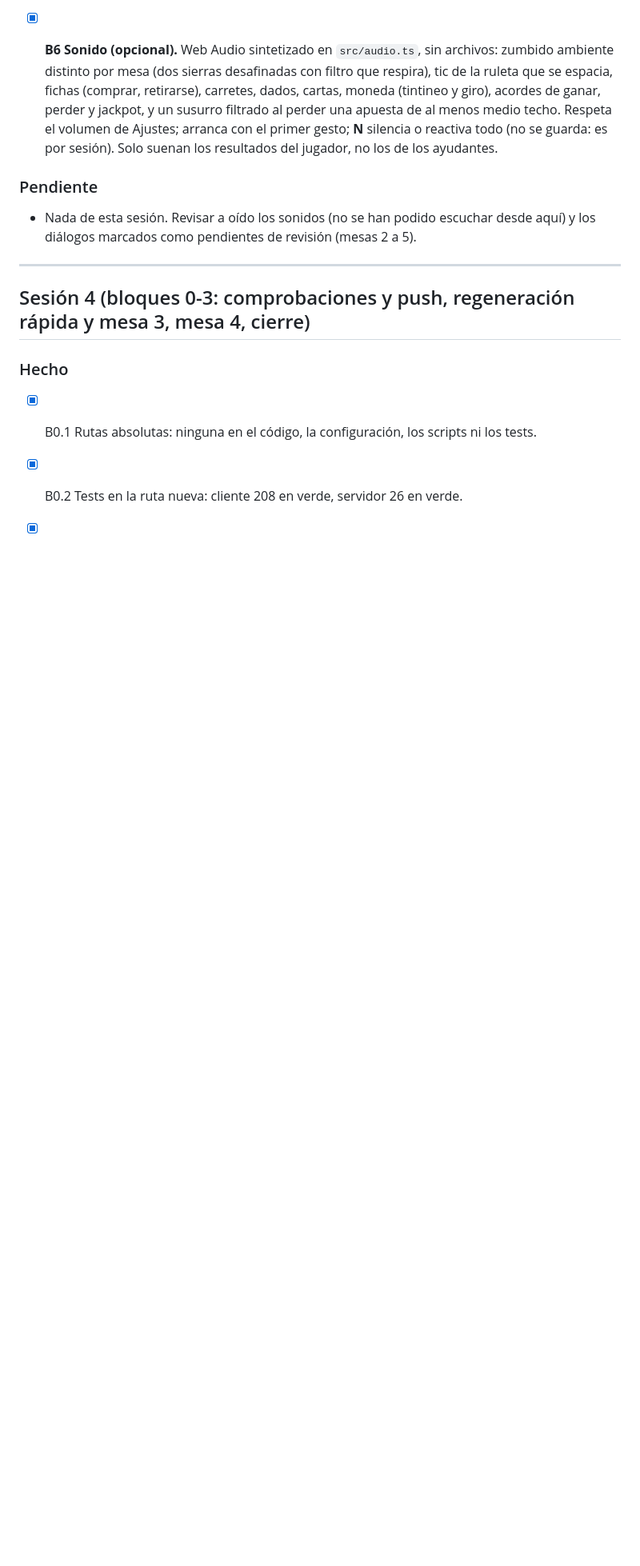
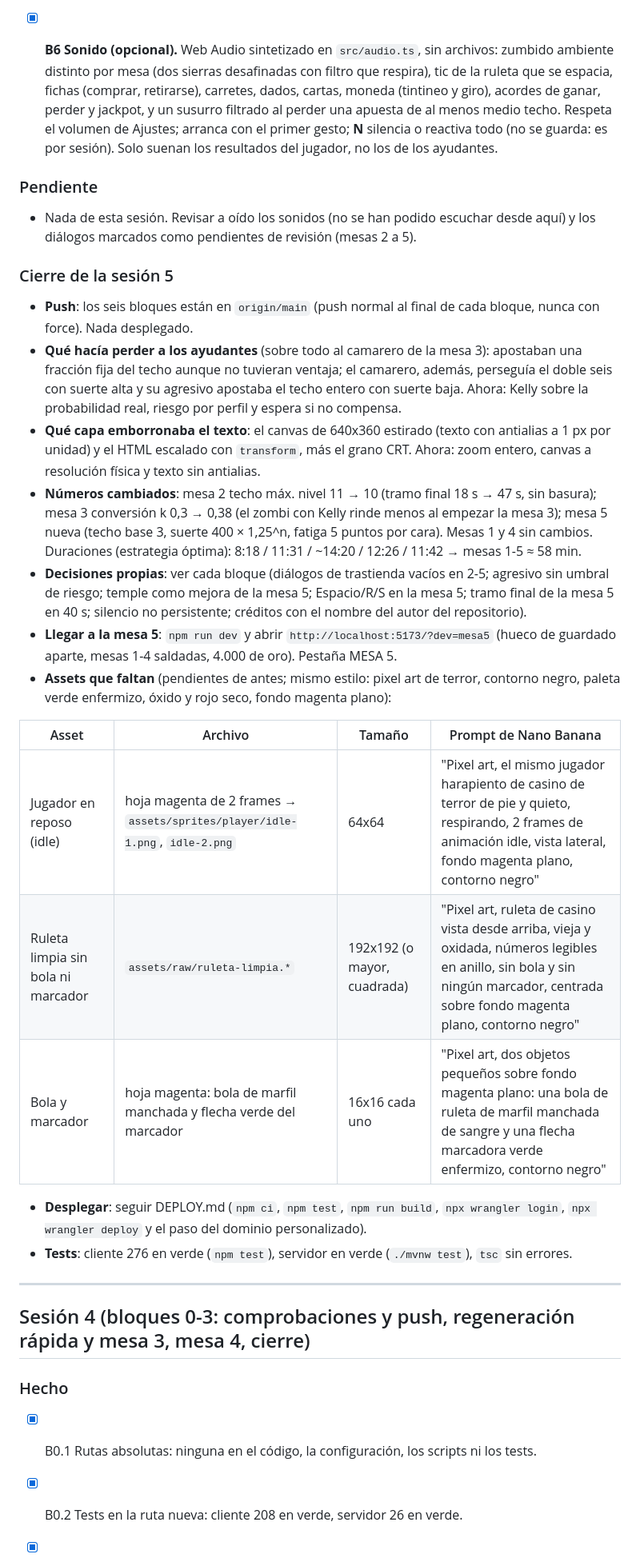
Before and after one commit to josemerchan712/rottend-odds, a Markdown page: PROGRESS.md, the part around the change. Shown at 80% size. Drawn GitHub-style; blank space fills up the shorter version.

Commit message:
PROGRESS: cierre de la sesión 5
Co-Authored-By: Claude Opus 5.5 <noreply@anthropic.com>

```diff
--- a/PROGRESS.md
+++ b/PROGRESS.md
@@ -83,6 +83,37 @@ Remoto: `origin` (GitHub, privado). Push al final de cada bloque, nunca con forc
 
 - Nada de esta sesión. Revisar a oído los sonidos (no se han podido escuchar desde aquí) y los diálogos marcados
   como pendientes de revisión (mesas 2 a 5).
+
+### Cierre de la sesión 5
+
+- **Push**: los seis bloques están en `origin/main` (push normal al final de cada bloque, nunca con force). Nada
+  desplegado.
+- **Qué hacía perder a los ayudantes** (sobre todo al camarero de la mesa 3): apostaban una fracción fija del techo
+  aunque no tuvieran ventaja; el camarero, además, perseguía el doble seis con suerte alta y su agresivo apostaba el
+  techo entero con suerte baja. Ahora: Kelly sobre la probabilidad real, riesgo por perfil y espera si no compensa.
+- **Qué capa emborronaba el texto**: el canvas de 640x360 estirado (texto con antialias a 1 px por unidad) y el HTML
+  escalado con `transform`, más el grano CRT. Ahora: zoom entero, canvas a resolución física y texto sin antialias.
+- **Números cambiados**: mesa 2 techo máx. nivel 11 → 10 (tramo final 18 s → 47 s, sin basura); mesa 3 conversión
+  k 0,3 → 0,38 (el zombi con Kelly rinde menos al empezar la mesa 3); mesa 5 nueva (techo base 3, suerte 400 × 1,25^n,
+  fatiga 5 puntos por cara). Mesas 1 y 4 sin cambios. Duraciones (estrategia óptima): 8:18 / 11:31 / ~14:20 / 12:26 /
+  11:42 → mesas 1-5 ≈ 58 min.
+- **Decisiones propias**: ver cada bloque (diálogos de trastienda vacíos en 2-5; agresivo sin umbral de riesgo; temple
+  como mejora de la mesa 5; Espacio/R/S en la mesa 5; tramo final de la mesa 5 en 40 s; silencio no persistente;
+  créditos con el nombre del autor del repositorio).
+- **Llegar a la mesa 5**: `npm run dev` y abrir `http://localhost:5173/?dev=mesa5` (hueco de guardado aparte, mesas
+  1-4 saldadas, 4.000 de oro). Pestaña MESA 5.
+- **Assets que faltan** (pendientes de antes; mismo estilo: pixel art de terror, contorno negro, paleta verde
+  enfermizo, óxido y rojo seco, fondo magenta plano):
+
+| Asset | Archivo | Tamaño | Prompt de Nano Banana |
+|---|---|---|---|
+| Jugador en reposo (idle) | hoja magenta de 2 frames → `assets/sprites/player/idle-1.png`, `idle-2.png` | 64x64 | "Pixel art, el mismo jugador harapiento de casino de terror de pie y quieto, respirando, 2 frames de animación idle, vista lateral, fondo magenta plano, contorno negro" |
+| Ruleta limpia sin bola ni marcador | `assets/raw/ruleta-limpia.*` | 192x192 (o mayor, cuadrada) | "Pixel art, ruleta de casino vista desde arriba, vieja y oxidada, números legibles en anillo, sin bola y sin ningún marcador, centrada sobre fondo magenta plano, contorno negro" |
+| Bola y marcador | hoja magenta: bola de marfil manchada y flecha verde del marcador | 16x16 cada uno | "Pixel art, dos objetos pequeños sobre fondo magenta plano: una bola de ruleta de marfil manchada de sangre y una flecha marcadora verde enfermizo, contorno negro" |
+
+- **Desplegar**: seguir DEPLOY.md (`npm ci`, `npm test`, `npm run build`, `npx wrangler login`, `npx wrangler deploy`
+  y el paso del dominio personalizado).
+- **Tests**: cliente 276 en verde (`npm test`), servidor en verde (`./mvnw test`), `tsc` sin errores.
 
 ---
 
```
